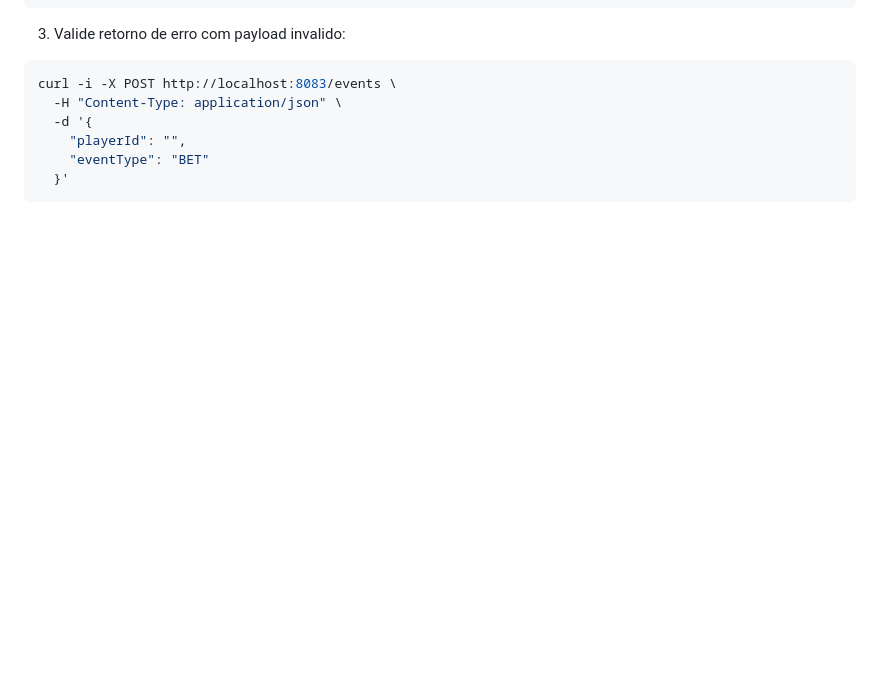
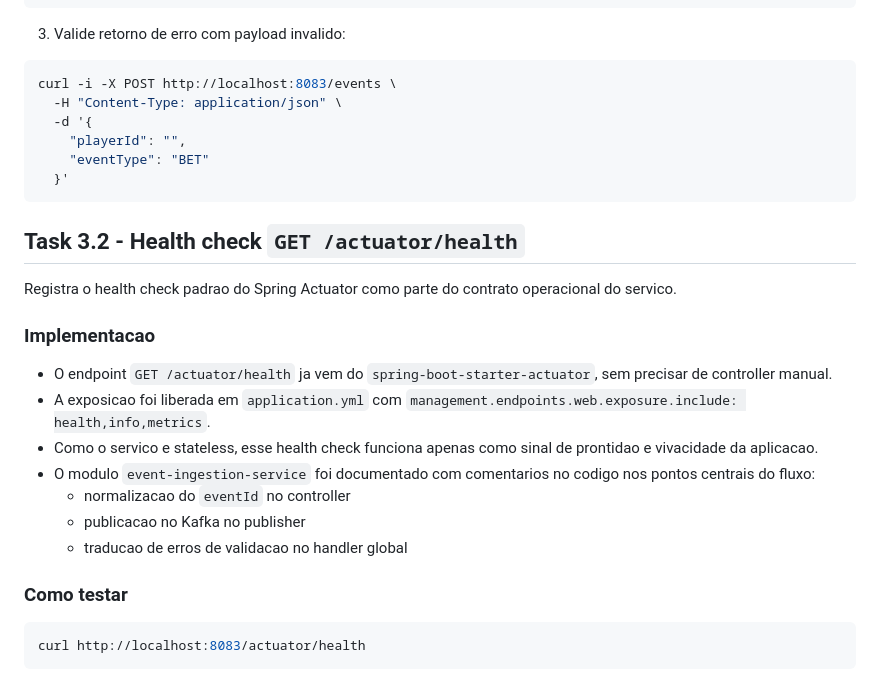
Before and after one commit to barbaraalvx/risk-scoring-engine, a Markdown page: docs/event-ingestion-service.md, the part around the change. Drawn GitHub-style; blank space fills up the shorter version.

Commit message:
docs: adiciona o health check no relatório de tasks

````diff
--- a/docs/event-ingestion-service.md
+++ b/docs/event-ingestion-service.md
@@ -146,3 +146,23 @@ curl -i -X POST http://localhost:8083/events \
     "eventType": "BET"
   }'
 ```
+
+## Task 3.2 - Health check `GET /actuator/health`
+
+Registra o health check padrao do Spring Actuator como parte do contrato operacional do servico.
+
+### Implementacao
+
+- O endpoint `GET /actuator/health` ja vem do `spring-boot-starter-actuator`, sem precisar de controller manual.
+- A exposicao foi liberada em `application.yml` com `management.endpoints.web.exposure.include: health,info,metrics`.
+- Como o servico e stateless, esse health check funciona apenas como sinal de prontidao e vivacidade da aplicacao.
+- O modulo `event-ingestion-service` foi documentado com comentarios no codigo nos pontos centrais do fluxo:
+  - normalizacao do `eventId` no controller
+  - publicacao no Kafka no publisher
+  - traducao de erros de validacao no handler global
+
+### Como testar
+
+```bash
+curl http://localhost:8083/actuator/health
+```
````
